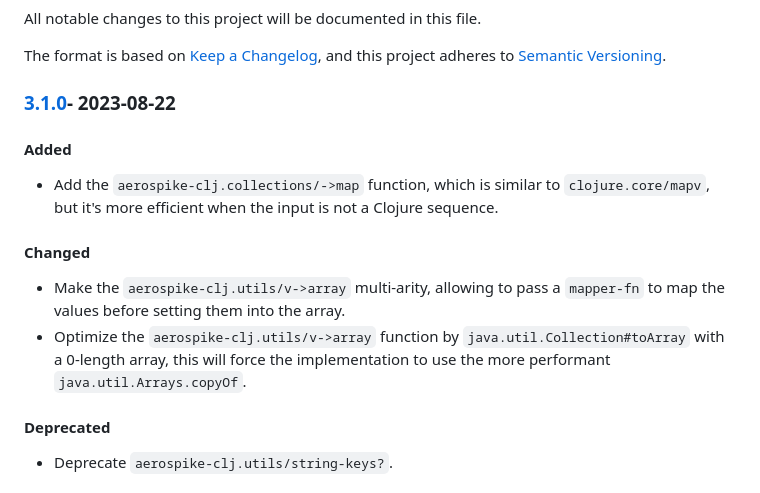
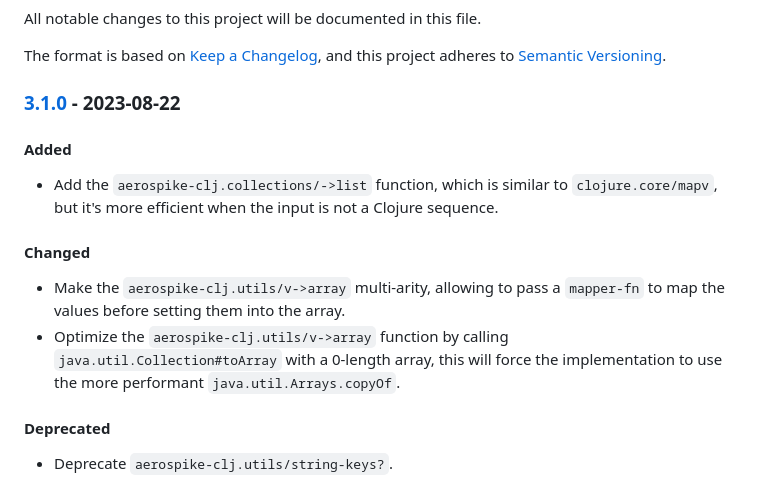
Before and after one commit to AppsFlyer/aerospike-clj, a Markdown page: CHANGELOG.md, the part around the change. Rendered like a GitHub page.

Commit message:
Reword the CHANGELOG

```diff
--- a/CHANGELOG.md
+++ b/CHANGELOG.md
@@ -5,19 +5,19 @@ All notable changes to this project will be documented in this file.
 The format is based on [Keep a Changelog](https://keepachangelog.com/en/1.0.0/),
 and this project adheres to [Semantic Versioning](https://semver.org/spec/v2.0.0.html).
 
-### [3.1.0]- 2023-08-22
+### [3.1.0] - 2023-08-22
 
 #### Added
 
-* Add the `aerospike-clj.collections/->map` function, which is similar to `clojure.core/mapv`, but it's more efficient
+* Add the `aerospike-clj.collections/->list` function, which is similar to `clojure.core/mapv`, but it's more efficient
   when the input is not a Clojure sequence.
 
 #### Changed
 
 * Make the `aerospike-clj.utils/v->array` multi-arity, allowing to pass a `mapper-fn` to map the values before setting
   them into the array.
-* Optimize the `aerospike-clj.utils/v->array` function by `java.util.Collection#toArray` with a 0-length array, this
-  will force the implementation to use the more performant `java.util.Arrays.copyOf`.
+* Optimize the `aerospike-clj.utils/v->array` function by calling `java.util.Collection#toArray` with a 0-length array,
+  this will force the implementation to use the more performant `java.util.Arrays.copyOf`.
 
 #### Deprecated
 
```
